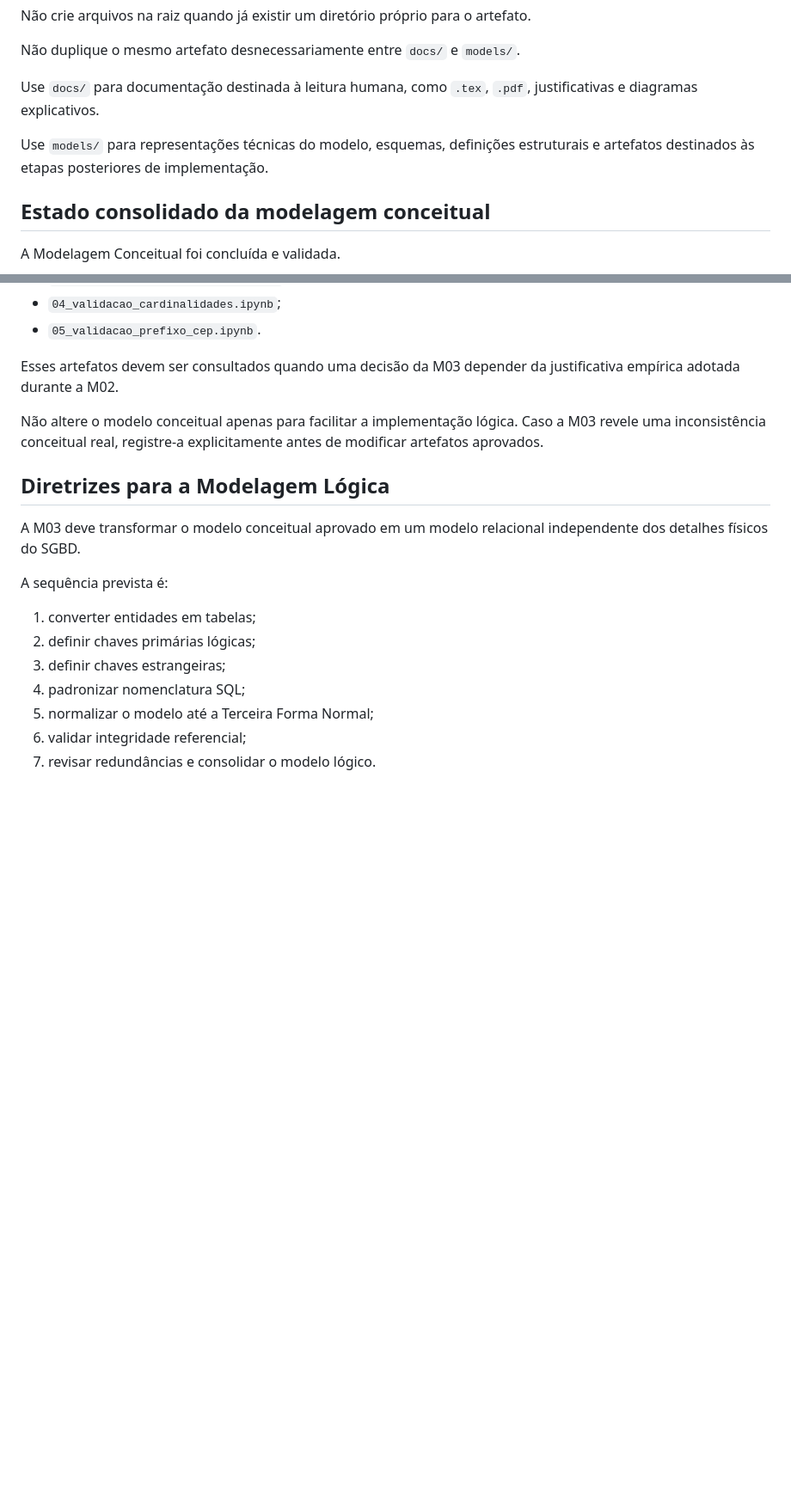
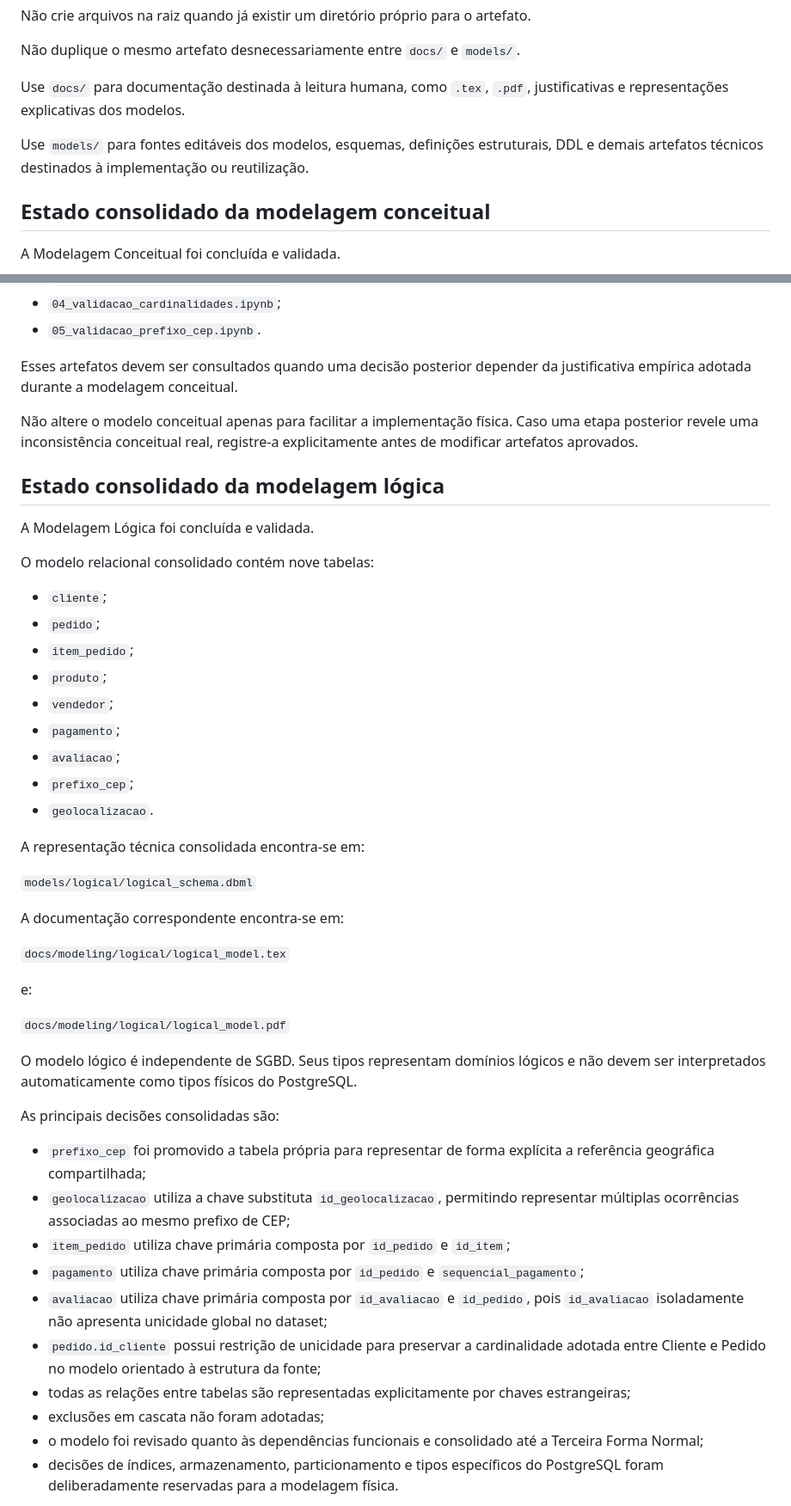
Before and after one commit to LUCASDNORONHA/ecommerce-analytics-data-model, a Markdown page: AGENTS.md, 2 parts joined by grey strips. Shown at 86% size. GitHub-like rendering; blank space fills up the shorter version.

```diff
--- a/AGENTS.md
+++ b/AGENTS.md
@@ -63,9 +70,9 @@ Não crie arquivos na raiz quando já existir um diretório próprio para o arte
 
 Não duplique o mesmo artefato desnecessariamente entre `docs/` e `models/`.
 
-Use `docs/` para documentação destinada à leitura humana, como `.tex`, `.pdf`, justificativas e diagramas explicativos.
+Use `docs/` para documentação destinada à leitura humana, como `.tex`, `.pdf`, justificativas e representações explicativas dos modelos.
 
-Use `models/` para representações técnicas do modelo, esquemas, definições estruturais e artefatos destinados às etapas posteriores de implementação.
+Use `models/` para fontes editáveis dos modelos, esquemas, definições estruturais, DDL e demais artefatos técnicos destinados à implementação ou reutilização.
 
 ## Estado consolidado da modelagem conceitual
 
@@ -103,20 +114,50 @@ As decisões conceituais foram sustentadas pelos seguintes notebooks:
 - `04_validacao_cardinalidades.ipynb`;
 - `05_validacao_prefixo_cep.ipynb`.
 
-Esses artefatos devem ser consultados quando uma decisão da M03 depender da justificativa empírica adotada durante a M02.
+Esses artefatos devem ser consultados quando uma decisão posterior depender da justificativa empírica adotada durante a modelagem conceitual.
 
-Não altere o modelo conceitual apenas para facilitar a implementação lógica. Caso a M03 revele uma inconsistência conceitual real, registre-a explicitamente antes de modificar artefatos aprovados.
+Não altere o modelo conceitual apenas para facilitar a implementação física. Caso uma etapa posterior revele uma inconsistência conceitual real, registre-a explicitamente antes de modificar artefatos aprovados.
 
-## Diretrizes para a Modelagem Lógica
+## Estado consolidado da modelagem lógica
 
-A M03 deve transformar o modelo conceitual aprovado em um modelo relacional independente dos detalhes físicos do SGBD.
+A Modelagem Lógica foi concluída e validada.
 
-A sequência prevista é:
+O modelo relacional consolidado contém nove tabelas:
 
-1. converter entidades em tabelas;
-2. definir chaves primárias lógicas;
-3. definir chaves estrangeiras;
-4. padronizar nomenclatura SQL;
-5. normalizar o modelo até a Terceira Forma Normal;
-6. validar integridade referencial;
-7. revisar redundâncias e consolidar o modelo lógico.
+- `cliente`;
+- `pedido`;
+- `item_pedido`;
+- `produto`;
+- `vendedor`;
+- `pagamento`;
+- `avaliacao`;
+- `prefixo_cep`;
+- `geolocalizacao`.
+
+A representação técnica consolidada encontra-se em:
+
+`models/logical/logical_schema.dbml`
+
+A documentação correspondente encontra-se em:
+
+`docs/modeling/logical/logical_model.tex`
+
+e:
+
+`docs/modeling/logical/logical_model.pdf`
+
+O modelo lógico é independente de SGBD. Seus tipos representam domínios lógicos e não devem ser interpretados automaticamente como tipos físicos do PostgreSQL.
+
+As principais decisões consolidadas são:
+
+- `prefixo_cep` foi promovido a tabela própria para representar de forma explícita a referência geográfica compartilhada;
+- `geolocalizacao` utiliza a chave substituta `id_geolocalizacao`, permitindo representar múltiplas ocorrências associadas ao mesmo prefixo de CEP;
+- `item_pedido` utiliza chave primária composta por `id_pedido` e `id_item`;
+- `pagamento` utiliza chave primária composta por `id_pedido` e `sequencial_pagamento`;
+- `avaliacao` utiliza chave primária composta por `id_avaliacao` e `id_pedido`, pois `id_avaliacao` isoladamente não apresenta unicidade global no dataset;
+- `pedido.id_cliente` possui restrição de unicidade para preservar a cardinalidade adotada entre Cliente e Pedido no modelo orientado à estrutura da fonte;
+- todas as relações entre tabelas são representadas explicitamente por chaves estrangeiras;
+- exclusões em cascata não foram adotadas;
+- o modelo foi revisado quanto às dependências funcionais e consolidado até a Terceira Forma Normal;
+- decisões de índices, armazenamento, particionamento e tipos específicos do PostgreSQL foram deliberadamente reservadas para a modelagem física.
+
```
Also changed, not shown: other parts of AGENTS.md (+110 -39 lines).
